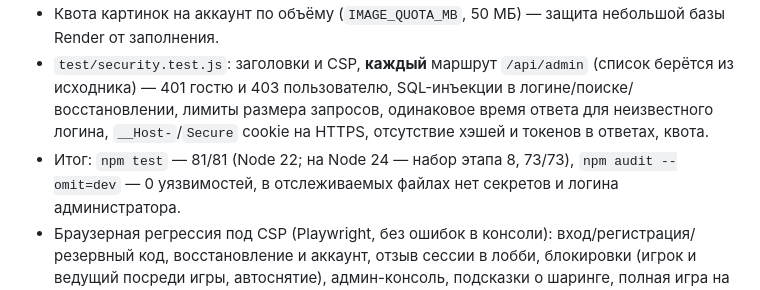
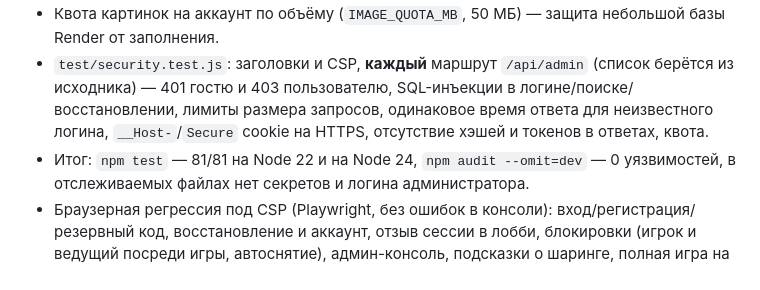
Before and after one commit to brutef10-ui/altyyyy, a Markdown page: quiz-project/docs/ACCOUNTS_PLAN.md, the part around the change. GitHub-like rendering.

Commit message:
План: 81/81 тестов и на Node 24
Co-Authored-By: Claude Opus 5.5 <noreply@anthropic.com>
Claude-Session: https://claude.ai/code/session_01XpGeqKB17cZV8ujSRzPSQE

```diff
--- a/quiz-project/docs/ACCOUNTS_PLAN.md
+++ b/quiz-project/docs/ACCOUNTS_PLAN.md
@@ -147,7 +147,7 @@
 * `test/security.test.js`: заголовки и CSP, **каждый** маршрут `/api/admin` (список берётся из исходника) — 401 гостю
   и 403 пользователю, SQL-инъекции в логине/поиске/восстановлении, лимиты размера запросов, одинаковое время
   ответа для неизвестного логина, `__Host-`/`Secure` cookie на HTTPS, отсутствие хэшей и токенов в ответах, квота.
-* Итог: `npm test` — 81/81 (Node 22; на Node 24 — набор этапа 8, 73/73), `npm audit --omit=dev` — 0 уязвимостей,
+* Итог: `npm test` — 81/81 на Node 22 и на Node 24, `npm audit --omit=dev` — 0 уязвимостей,
   в отслеживаемых файлах нет секретов и логина администратора.
 * Браузерная регрессия под CSP (Playwright, без ошибок в консоли): вход/регистрация/резервный код, восстановление и
   аккаунт, отзыв сессии в лобби, блокировки (игрок и ведущий посреди игры, автоснятие), админ-консоль, подсказки о
```
